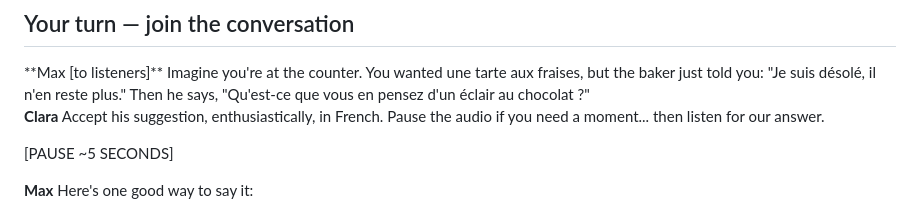
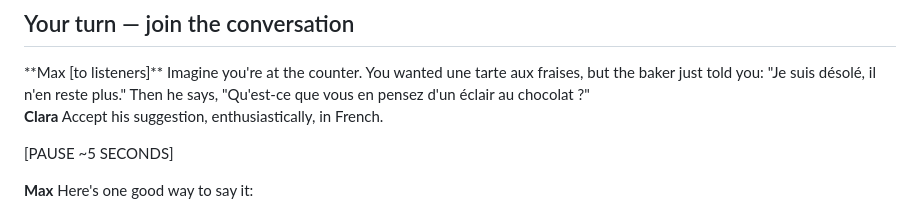
Before and after one commit to ncasti/demo_app, a Markdown page: scripts/b1-01-cafe-substitution.md, the part around the change. Rendered like a GitHub page.

Commit message:
Trim redundant meta-instructions from role-play beats
Cut "Pause the audio if you need a moment... then listen for our
answer" / "Take a moment..." lines -- the [PAUSE ~5 SECONDS] marker
already does that job; narrating it out loud was just filler.

Co-Authored-By: Claude Sonnet 5 <noreply@anthropic.com>
Claude-Session: https://claude.ai/code/session_01YRxagofpCNF45nYFgo4PPs

```diff
--- a/scripts/b1-01-cafe-substitution.md
+++ b/scripts/b1-01-cafe-substitution.md
@@ -220,8 +220,7 @@ Imagine you're at the counter. You wanted une tarte aux fraises, but the baker j
 éclair au chocolat ?"
 
 **Clara**
-Accept his suggestion, enthusiastically, in French. Pause the audio if you need a moment...
-then listen for our answer.
+Accept his suggestion, enthusiastically, in French.
 
 [PAUSE ~5 SECONDS]
 
```
Also changed, not shown: scripts/b1-02-catching-up-with-a-friend.md (+1 -1 lines).
